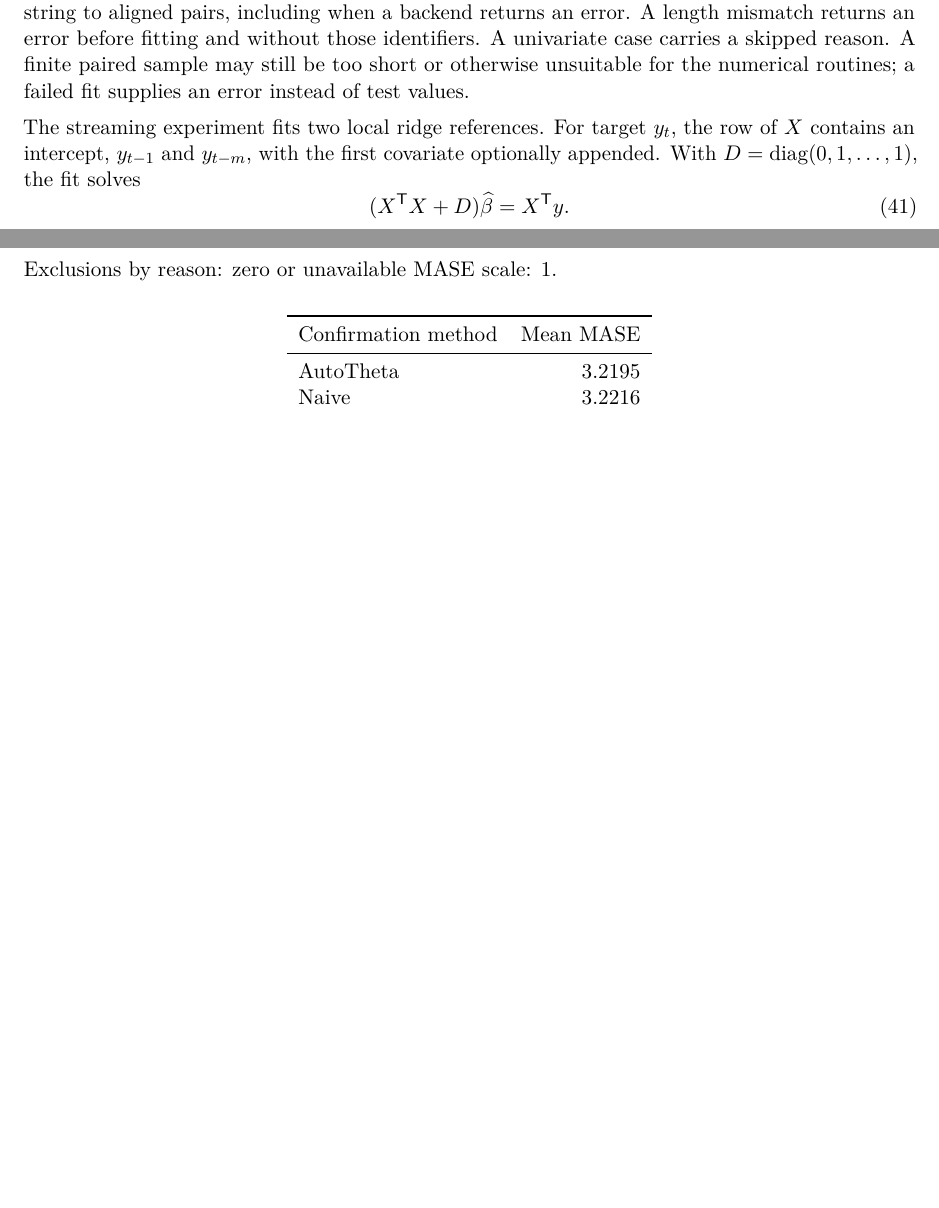
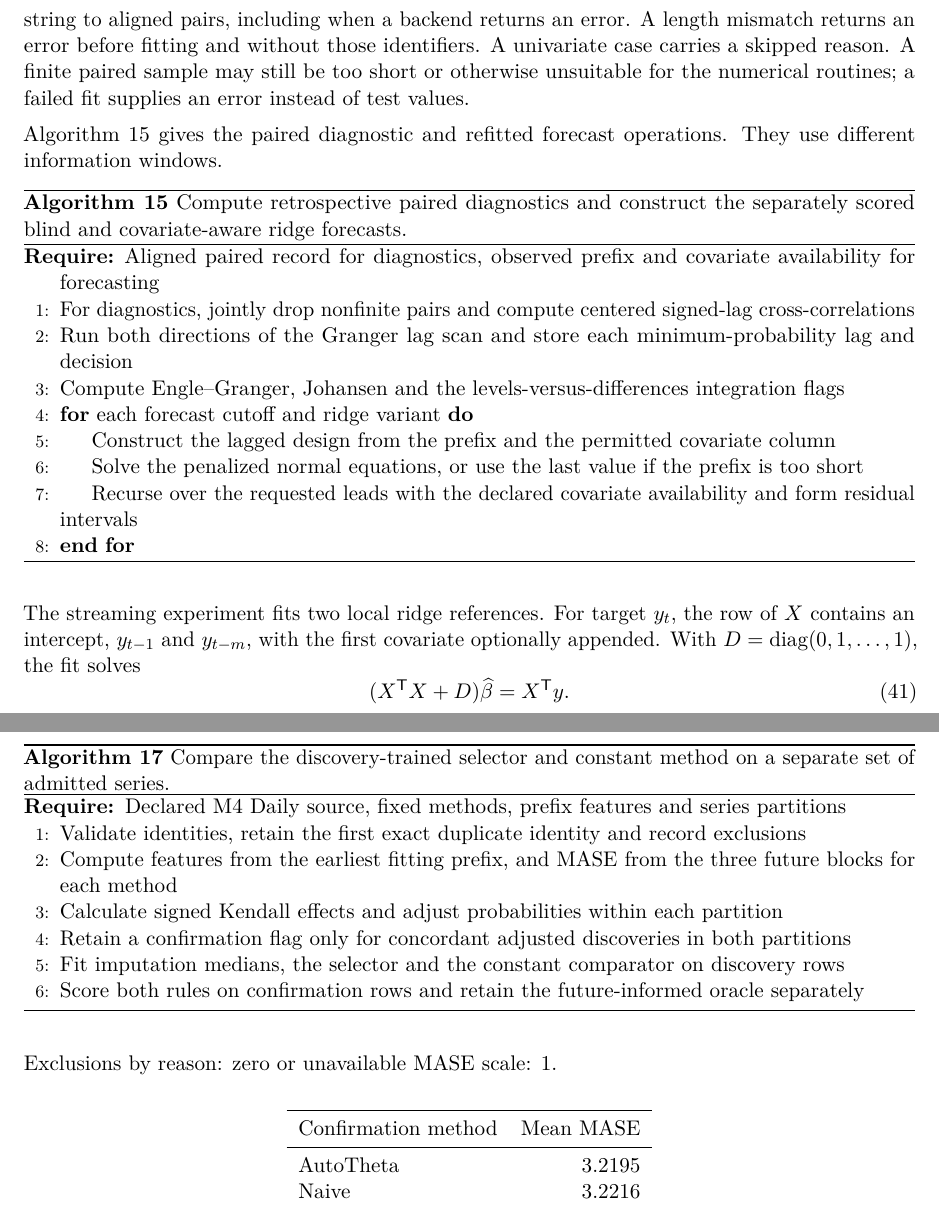
Before and after one commit to fsantibanezleal/CAOS_RES_ChronoScope, a LaTeX paper (manuscripts/product-report/next/tex/main.tex, which reads manuscripts/product-report/next/tex/diagnostic-procedures.tex): two parts of pages 52 and 56 of 84 before the commit and two parts of pages 53 and 57 of 85 after it, joined at a grey line, cut so that both start at the same text, the shorter picture padded with empty space. Compiled offline with pdfLaTeX.

Commit message:
Specify fixed combinations, paired diagnostics and corpus selection as algorithms

```diff
--- a/manuscripts/product-report/next/tex/diagnostic-procedures.tex
+++ b/manuscripts/product-report/next/tex/diagnostic-procedures.tex
@@ -335,6 +335,25 @@ The successful bivariate record stores the paired sample count \texttt{n}. The c
 
 The dispatch appends the target case identifier, first covariate name and fixed descriptive scope string to aligned pairs, including when a backend returns an error. A length mismatch returns an error before fitting and without those identifiers. A univariate case carries a skipped reason. A finite paired sample may still be too short or otherwise unsuitable for the numerical routines; a failed fit supplies an error instead of test values.
 
+Algorithm~\ref{alg:paired-diagnostics} gives the paired diagnostic
+and refitted forecast operations. They use different information
+windows.
+\begin{algorithm}[htbp]
+\caption{Compute retrospective paired diagnostics and construct the separately scored blind and covariate-aware ridge forecasts.}
+\label{alg:paired-diagnostics}
+\begin{algorithmic}[1]
+\Require Aligned paired record for diagnostics, observed prefix and covariate availability for forecasting
+\State For diagnostics, jointly drop nonfinite pairs and compute centered signed-lag cross-correlations
+\State Run both directions of the Granger lag scan and store each minimum-probability lag and decision
+\State Compute Engle--Granger, Johansen and the levels-versus-differences integration flags
+\For{each forecast cutoff and ridge variant}
+  \State Construct the lagged design from the prefix and the permitted covariate column
+  \State Solve the penalized normal equations, or use the last value if the prefix is too short
+  \State Recurse over the requested leads with the declared covariate availability and form residual intervals
+\EndFor
+\end{algorithmic}
+\end{algorithm}
+
 The streaming experiment fits two local ridge references. For target $y_t$, the row of $X$ contains an intercept, $y_{t-1}$ and $y_{t-m}$, with the first covariate optionally appended. With $D=\operatorname{diag}(0,1,\ldots,1)$, the fit solves
 \begin{equation}
  (X^\mathsf{T}X+D)\widehat\beta=X^\mathsf{T}y .
--- a/manuscripts/product-report/next/tex/main.tex
+++ b/manuscripts/product-report/next/tex/main.tex
@@ -333,6 +333,22 @@ Confirmation requires rejection in both partitions and matching effect direction
 
 A fixed random forest predicts the best model identity from discovery features, with 200 trees, maximum depth eight, minimum leaf size ten and random state 42. Missing-value medians and the constant comparator are fitted on discovery only. Confirmation outcomes choose neither parameters nor feature thresholds. The selected rule is compared once on confirmation series with that constant method and the future-informed per-series oracle. Scores are descriptive held-out results, not population-superiority or operational guarantees. Negative selection outcomes remain in the report.
 
+Algorithm~\ref{alg:corpus-selection} fixes where the partition enters
+the feature and selector experiment.
+\begin{algorithm}[htbp]
+\caption{Compare the discovery-trained selector and constant method on a separate set of admitted series.}
+\label{alg:corpus-selection}
+\begin{algorithmic}[1]
+\Require Declared M4 Daily source, fixed methods, prefix features and series partitions
+\State Validate identities, retain the first exact duplicate identity and record exclusions
+\State Compute features from the earliest fitting prefix, and MASE from the three future blocks for each method
+\State Calculate signed Kendall effects and adjust probabilities within each partition
+\State Retain a confirmation flag only for concordant adjusted discoveries in both partitions
+\State Fit imputation medians, the selector and the constant comparator on discovery rows
+\State Score both rules on confirmation rows and retain the future-informed oracle separately
+\end{algorithmic}
+\end{algorithm}
+
 \input{../tables/corpus-summary.tex}
 \clearpage
 Table~\ref{tab:corpus-associations} retains all forty tested prefix features and the adjusted probabilities in both partitions, rather than showing only the twenty-one confirmations.
```
Also changed, not shown: manuscripts/product-report/next/tex/combination-algorithm.tex (+24 -1 lines), manuscripts/product-report/next/main.pdf, 2 other files.
